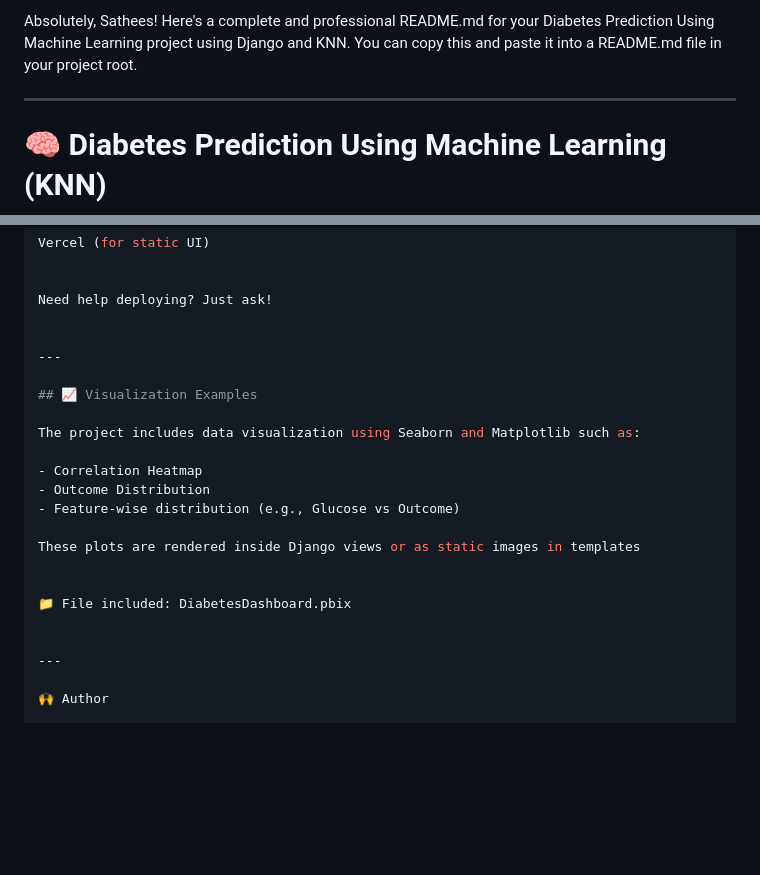
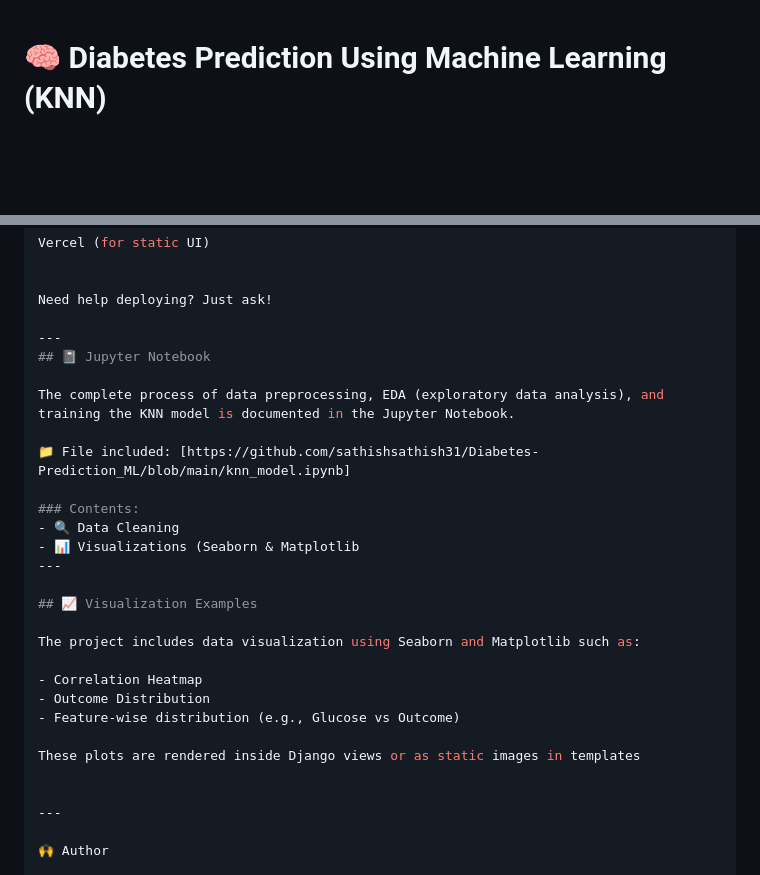
Before and after one commit to sathishsathish31/Diabetes-Prediction_ML, a Markdown page: README.md, 2 parts joined by grey strips. Rendered like a GitHub page; blank space fills up the shorter version.

```diff
--- a/README.md
+++ b/README.md
@@ -1,8 +1,3 @@
-Absolutely, Sathees! Here's a complete and professional README.md for your Diabetes Prediction Using Machine Learning project using Django and KNN. You can copy this and paste it into a README.md file in your project root.
-
-
----
-
 # 🧠 Diabetes Prediction Using Machine Learning (KNN)
 
 A web-based machine learning application built using **Django** that predicts the likelihood of a person having **Diabetes** based on medical attributes. The model is trained using the **K-Nearest Neighbors (KNN)** algorithm.
@@ -100,7 +95,16 @@ Vercel (for static UI)
 
 Need help deploying? Just ask!
 
+---
+## 📓 Jupyter Notebook
 
+The complete process of data preprocessing, EDA (exploratory data analysis), and training the KNN model is documented in the Jupyter Notebook.
+
+📁 File included: [https://github.com/sathishsathish31/Diabetes-Prediction_ML/blob/main/knn_model.ipynb]
+
+### Contents:
+- 🔍 Data Cleaning
+- 📊 Visualizations (Seaborn & Matplotlib
 ---
 
 ## 📈 Visualization Examples
@@ -112,9 +116,6 @@ The project includes data visualization using Seaborn and Matplotlib such as:
 - Feature-wise distribution (e.g., Glucose vs Outcome)
 
 These plots are rendered inside Django views or as static images in templates
-
-
-📁 File included: DiabetesDashboard.pbix
 
 
 ---
```
